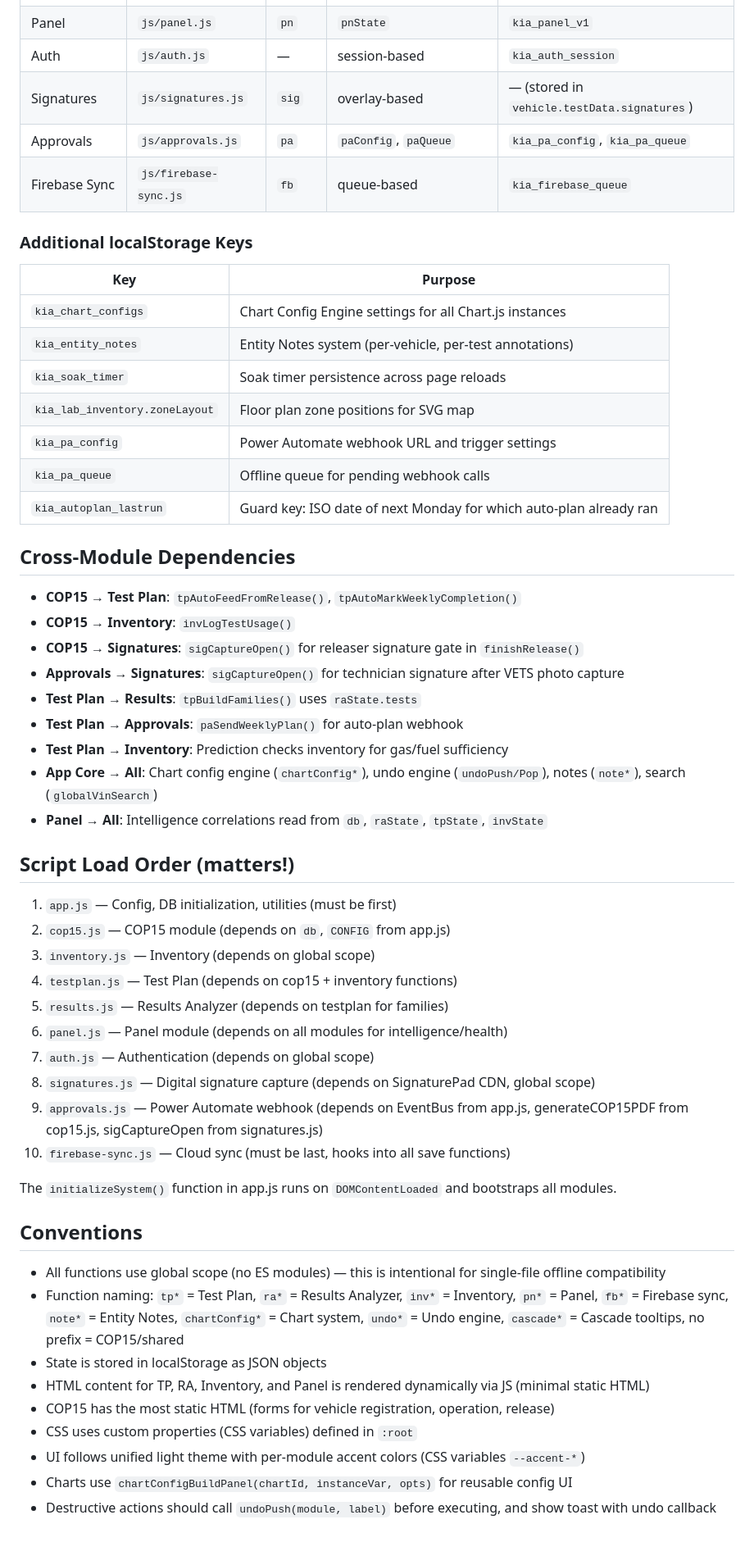
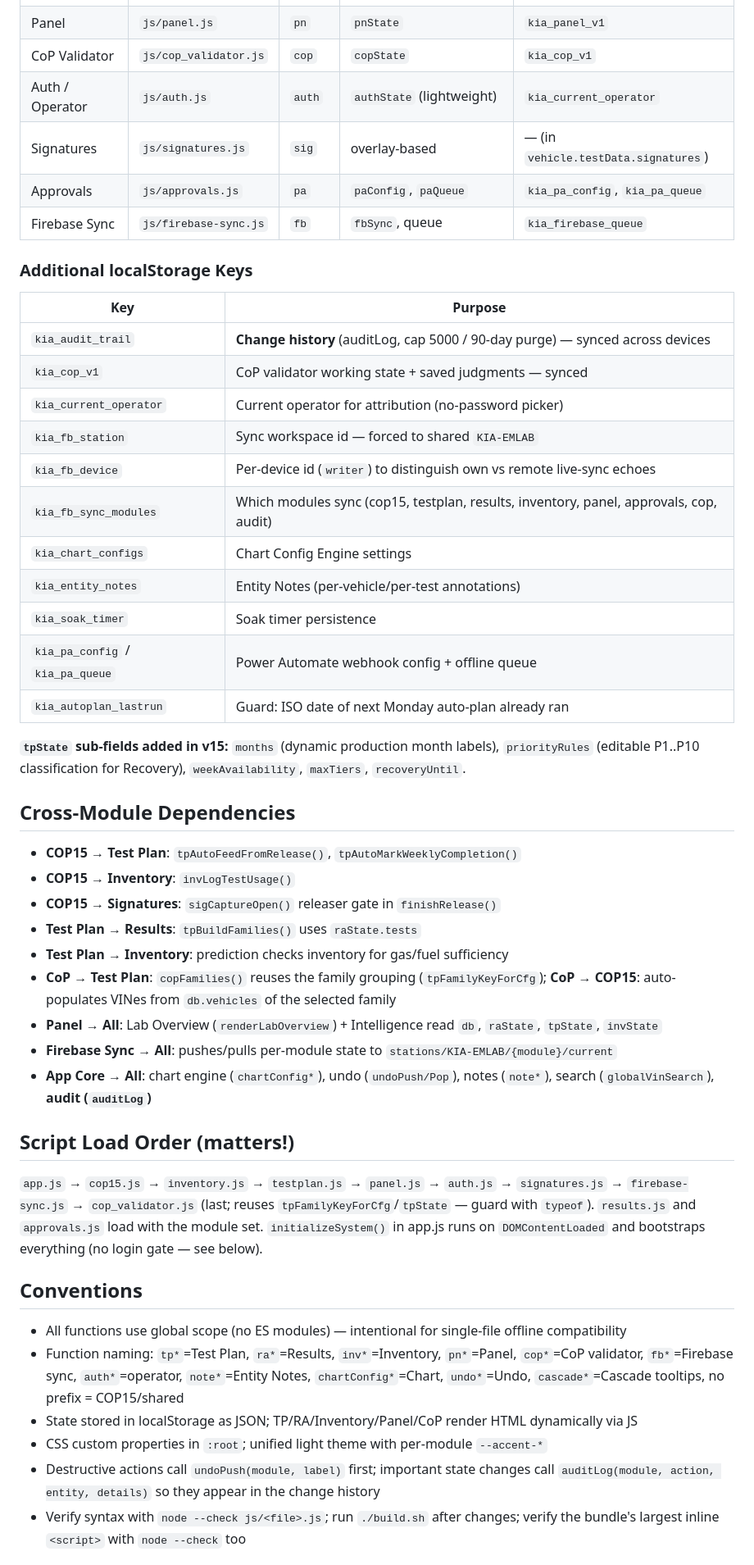
Before and after one commit to jorgenunez0728/Cascade-Project, a Markdown page: CLAUDE.md, the part around one of its changes. Shown at 82% size. GitHub-like rendering; blank space fills up the shorter version.

```diff
--- a/CLAUDE.md
+++ b/CLAUDE.md
@@ -55,59 +64,62 @@ V7_HANDOFF.md           ← Next version planning document (Smart Workflow upgra
 | Results Analyzer | `js/results.js` | `ra` | `raState` | `kia_results_v1` |
 | Lab Inventory | `js/inventory.js` | `inv` | `invState` | `kia_lab_inventory` |
 | Panel | `js/panel.js` | `pn` | `pnState` | `kia_panel_v1` |
-| Auth | `js/auth.js` | — | session-based | `kia_auth_session` |
-| Signatures | `js/signatures.js` | `sig` | overlay-based | — (stored in `vehicle.testData.signatures`) |
+| CoP Validator | `js/cop_validator.js` | `cop` | `copState` | `kia_cop_v1` |
+| Auth / Operator | `js/auth.js` | `auth` | `authState` (lightweight) | `kia_current_operator` |
+| Signatures | `js/signatures.js` | `sig` | overlay-based | — (in `vehicle.testData.signatures`) |
 | Approvals | `js/approvals.js` | `pa` | `paConfig`, `paQueue` | `kia_pa_config`, `kia_pa_queue` |
-| Firebase Sync | `js/firebase-sync.js` | `fb` | queue-based | `kia_firebase_queue` |
+| Firebase Sync | `js/firebase-sync.js` | `fb` | `fbSync`, queue | `kia_firebase_queue` |
 
 ### Additional localStorage Keys
 
 | Key | Purpose |
 |-----|---------|
-| `kia_chart_configs` | Chart Config Engine settings for all Chart.js instances |
-| `kia_entity_notes` | Entity Notes system (per-vehicle, per-test annotations) |
-| `kia_soak_timer` | Soak timer persistence across page reloads |
-| `kia_lab_inventory.zoneLayout` | Floor plan zone positions for SVG map |
-| `kia_pa_config` | Power Automate webhook URL and trigger settings |
-| `kia_pa_queue` | Offline queue for pending webhook calls |
-| `kia_autoplan_lastrun` | Guard key: ISO date of next Monday for which auto-plan already ran |
+| `kia_audit_trail` | **Change history** (auditLog, cap 5000 / 90-day purge) — synced across devices |
+| `kia_cop_v1` | CoP validator working state + saved judgments — synced |
+| `kia_current_operator` | Current operator for attribution (no-password picker) |
+| `kia_fb_station` | Sync workspace id — forced to shared `KIA-EMLAB` |
+| `kia_fb_device` | Per-device id (`writer`) to distinguish own vs remote live-sync echoes |
+| `kia_fb_sync_modules` | Which modules sync (cop15, testplan, results, inventory, panel, approvals, cop, audit) |
+| `kia_chart_configs` | Chart Config Engine settings |
+| `kia_entity_notes` | Entity Notes (per-vehicle/per-test annotations) |
+| `kia_soak_timer` | Soak timer persistence |
+| `kia_pa_config` / `kia_pa_queue` | Power Automate webhook config + offline queue |
+| `kia_autoplan_lastrun` | Guard: ISO date of next Monday auto-plan already ran |
+
+**`tpState` sub-fields added in v15:** `months` (dynamic production month labels), `priorityRules`
+(editable P1..P10 classification for Recovery), `weekAvailability`, `maxTiers`, `recoveryUntil`.
 
 ## Cross-Module Dependencies
 
 - **COP15 → Test Plan**: `tpAutoFeedFromRelease()`, `tpAutoMarkWeeklyCompletion()`
 - **COP15 → Inventory**: `invLogTestUsage()`
-- **COP15 → Signatures**: `sigCaptureOpen()` for releaser signature gate in `finishRelease()`
-- **Approvals → Signatures**: `sigCaptureOpen()` for technician signature after VETS photo capture
+- **COP15 → Signatures**: `sigCaptureOpen()` releaser gate in `finishRelease()`
 - **Test Plan → Results**: `tpBuildFamilies()` uses `raState.tests`
-- **Test Plan → Approvals**: `paSendWeeklyPlan()` for auto-plan webhook
-- **Test Plan → Inventory**: Prediction checks inventory for gas/fuel sufficiency
-- **App Core → All**: Chart config engine (`chartConfig*`), undo engine (`undoPush/Pop`), notes (`note*`), search (`globalVinSearch`)
-- **Panel → All**: Intelligence correlations read from `db`, `raState`, `tpState`, `invState`
+- **Test Plan → Inventory**: prediction checks inventory for gas/fuel sufficiency
+- **CoP → Test Plan**: `copFamilies()` reuses the family grouping (`tpFamilyKeyForCfg`); **CoP → COP15**:
+  auto-populates VINes from `db.vehicles` of the selected family
+- **Panel → All**: Lab Overview (`renderLabOverview`) + Intelligence read `db`, `raState`, `tpState`, `invState`
+- **Firebase Sync → All**: pushes/pulls per-module state to `stations/KIA-EMLAB/{module}/current`
+- **App Core → All**: chart engine (`chartConfig*`), undo (`undoPush/Pop`), notes (`note*`),
+  search (`globalVinSearch`), **audit (`auditLog`)**
 
 ## Script Load Order (matters!)
 
-1. `app.js` — Config, DB initialization, utilities (must be first)
-2. `cop15.js` — COP15 module (depends on `db`, `CONFIG` from app.js)
-3. `inventory.js` — Inventory (depends on global scope)
-4. `testplan.js` — Test Plan (depends on cop15 + inventory functions)
-5. `results.js` — Results Analyzer (depends on testplan for families)
-6. `panel.js` — Panel module (depends on all modules for intelligence/health)
-7. `auth.js` — Authentication (depends on global scope)
-8. `signatures.js` — Digital signature capture (depends on SignaturePad CDN, global scope)
-9. `approvals.js` — Power Automate webhook (depends on EventBus from app.js, generateCOP15PDF from cop15.js, sigCaptureOpen from signatures.js)
-10. `firebase-sync.js` — Cloud sync (must be last, hooks into all save functions)
-
-The `initializeSystem()` function in app.js runs on `DOMContentLoaded` and bootstraps all modules.
+`app.js` → `cop15.js` → `inventory.js` → `testplan.js` → `panel.js` → `auth.js` → `signatures.js` →
+`firebase-sync.js` → `cop_validator.js` (last; reuses `tpFamilyKeyForCfg`/`tpState` — guard with
+`typeof`). `results.js` and `approvals.js` load with the module set. `initializeSystem()` in app.js
+runs on `DOMContentLoaded` and bootstraps everything (no login gate — see below).
 
 ## Conventions
 
-- All functions use global scope (no ES modules) — this is intentional for single-file offline compatibility
-- Function naming: `tp*` = Test Plan, `ra*` = Results Analyzer, `inv*` = Inventory, `pn*` = Panel, `fb*` = Firebase sync, `note*` = Entity Notes, `chartConfig*` = Chart system, `undo*` = Undo engine, `cascade*` = Cascade tooltips, no prefix = COP15/shared
-- State is stored in localStorage as JSON objects
-- HTML content for TP, RA, Inventory, and Panel is rendered dynamically via JS (minimal static HTML)
-- COP15 has the most static HTML (forms for vehicle registration, operation, release)
-- CSS uses custom properties (CSS variables) defined in `:root`
-- UI follows unified light theme with per-module accent colors (CSS variables `--accent-*`)
-- Charts use `chartConfigBuildPanel(chartId, instanceVar, opts)` for reusable config UI
-- Destructive actions should call `undoPush(module, label)` before executing, and show toast with undo callback
+- All functions use global scope (no ES modules) — intentional for single-file offline compatibility
+- Function naming: `tp*`=Test Plan, `ra*`=Results, `inv*`=Inventory, `pn*`=Panel, `cop*`=CoP validator,
+  `fb*`=Firebase sync, `auth*`=operator, `note*`=Entity Notes, `chartConfig*`=Chart, `undo*`=Undo,
+  `cascade*`=Cascade tooltips, no prefix = COP15/shared
+- State stored in localStorage as JSON; TP/RA/Inventory/Panel/CoP render HTML dynamically via JS
+- CSS custom properties in `:root`; unified light theme with per-module `--accent-*`
+- Destructive actions call `undoPush(module, label)` first; important state changes call
+  `auditLog(module, action, entity, details)` so they appear in the change history
+- Verify syntax with `node --check js/<file>.js`; run `./build.sh` after changes; verify the bundle's
+  largest inline `<script>` with `node --check` too
 
```
Also changed, not shown: other parts of CLAUDE.md (+80 -101 lines).
